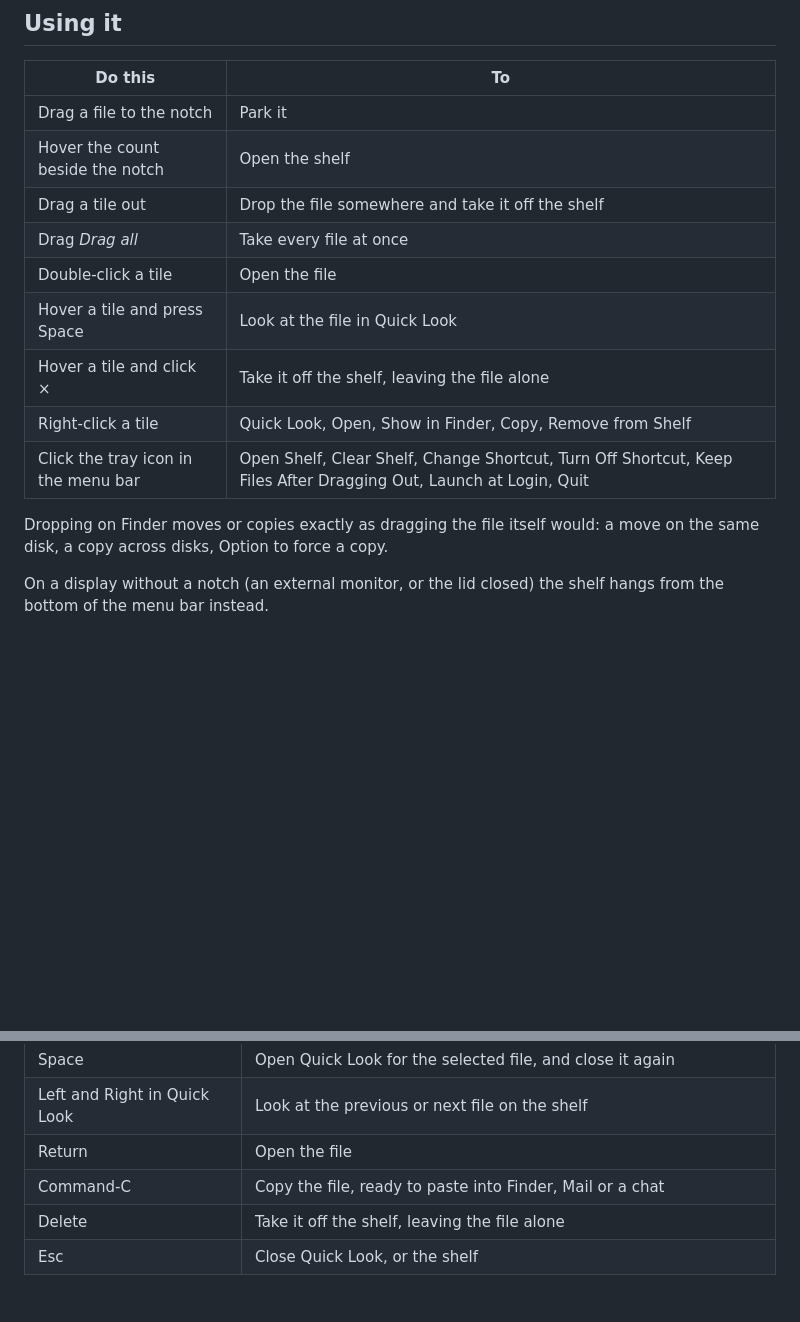
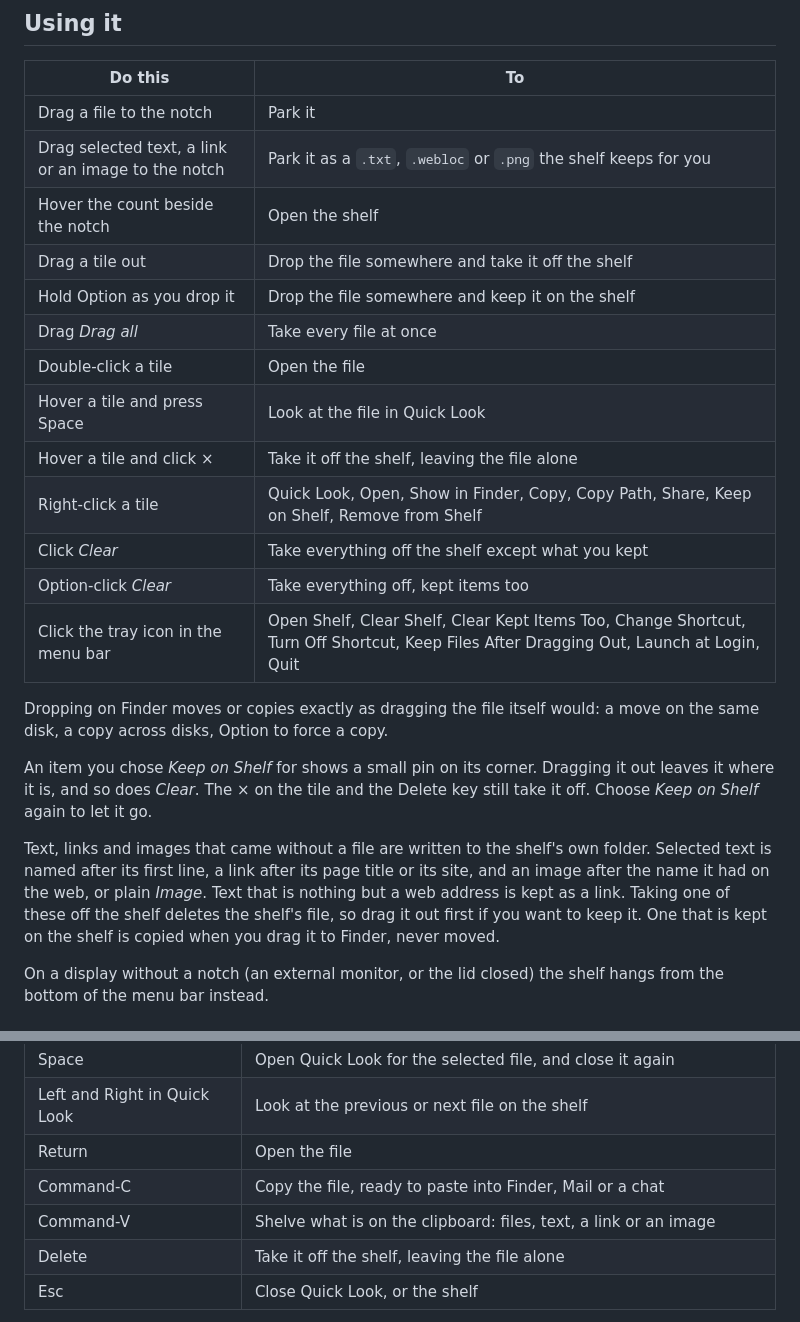
Before and after one commit to brijraj-rana/notchshelf, a Markdown page: README.md, 2 parts joined by grey strips. Drawn GitHub-style; blank space fills up the shorter version.

```diff
--- a/README.md
+++ b/README.md
@@ -68,16 +76,24 @@ cd notchshelf
 | Do this | To |
 |---|---|
 | Drag a file to the notch | Park it |
+| Drag selected text, a link or an image to the notch | Park it as a `.txt`, `.webloc` or `.png` the shelf keeps for you |
 | Hover the count beside the notch | Open the shelf |
 | Drag a tile out | Drop the file somewhere and take it off the shelf |
+| Hold Option as you drop it | Drop the file somewhere and keep it on the shelf |
 | Drag *Drag all* | Take every file at once |
 | Double-click a tile | Open the file |
 | Hover a tile and press Space | Look at the file in Quick Look |
 | Hover a tile and click × | Take it off the shelf, leaving the file alone |
-| Right-click a tile | Quick Look, Open, Show in Finder, Copy, Remove from Shelf |
-| Click the tray icon in the menu bar | Open Shelf, Clear Shelf, Change Shortcut, Turn Off Shortcut, Keep Files After Dragging Out, Launch at Login, Quit |
+| Right-click a tile | Quick Look, Open, Show in Finder, Copy, Copy Path, Share, Keep on Shelf, Remove from Shelf |
+| Click *Clear* | Take everything off the shelf except what you kept |
+| Option-click *Clear* | Take everything off, kept items too |
+| Click the tray icon in the menu bar | Open Shelf, Clear Shelf, Clear Kept Items Too, Change Shortcut, Turn Off Shortcut, Keep Files After Dragging Out, Launch at Login, Quit |
 
 Dropping on Finder moves or copies exactly as dragging the file itself would: a move on the same disk, a copy across disks, Option to force a copy.
+
+An item you chose *Keep on Shelf* for shows a small pin on its corner. Dragging it out leaves it where it is, and so does *Clear*. The × on the tile and the Delete key still take it off. Choose *Keep on Shelf* again to let it go.
+
+Text, links and images that came without a file are written to the shelf's own folder. Selected text is named after its first line, a link after its page title or its site, and an image after the name it had on the web, or plain *Image*. Text that is nothing but a web address is kept as a link. Taking one of these off the shelf deletes the shelf's file, so drag it out first if you want to keep it. One that is kept on the shelf is copied when you drag it to Finder, never moved.
 
 On a display without a notch (an external monitor, or the lid closed) the shelf hangs from the bottom of the menu bar instead.
 
@@ -95,6 +111,7 @@ On a display without a notch (an external monitor, or the lid closed) the shelf
 | Left and Right in Quick Look | Look at the previous or next file on the shelf |
 | Return | Open the file |
 | Command-C | Copy the file, ready to paste into Finder, Mail or a chat |
+| Command-V | Shelve what is on the clipboard: files, text, a link or an image |
 | Delete | Take it off the shelf, leaving the file alone |
 | Esc | Close Quick Look, or the shelf |
 
```
Also changed, not shown: other parts of README.md (+16 -3 lines), docs/clippings.png (added), docs/open.png, docs/selected.png, docs/shortcut.png, 11 other files.
